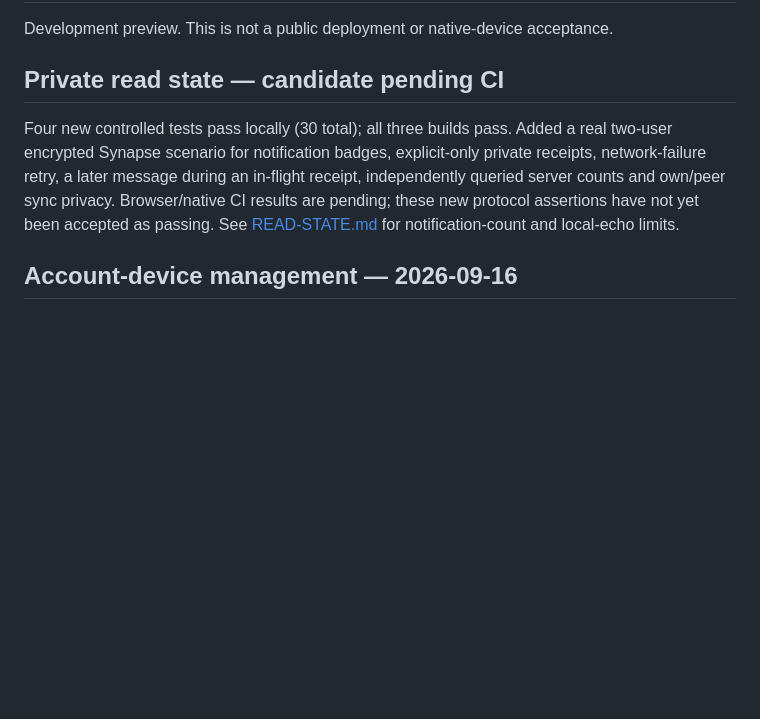
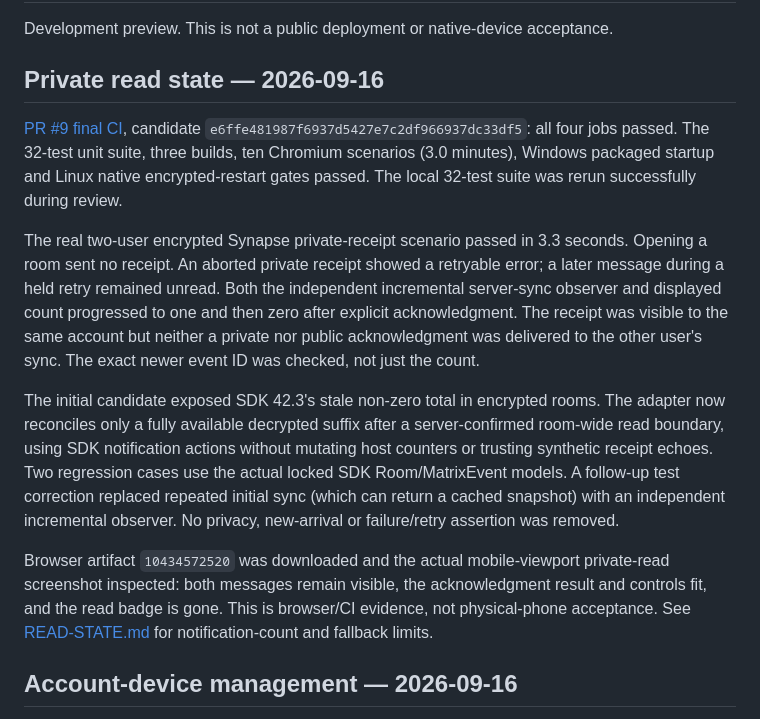
Before and after one commit to TolkmisLK/mutual_chat, a Markdown page: docs/VALIDATION.md, the part around the change. Drawn GitHub-style; blank space fills up the shorter version.

Commit message:
docs: record private receipt and encrypted unread acceptance

```diff
--- a/docs/VALIDATION.md
+++ b/docs/VALIDATION.md
@@ -2,9 +2,15 @@
 
 Development preview. This is not a public deployment or native-device acceptance.
 
-## Private read state — candidate pending CI
+## Private read state — 2026-09-16
 
-Four new controlled tests pass locally (30 total); all three builds pass. Added a real two-user encrypted Synapse scenario for notification badges, explicit-only private receipts, network-failure retry, a later message during an in-flight receipt, independently queried server counts and own/peer sync privacy. Browser/native CI results are pending; these new protocol assertions have not yet been accepted as passing. See [READ-STATE.md](READ-STATE.md) for notification-count and local-echo limits.
+[PR #9 final CI](https://github.com/TolkmisLK/mutual_chat/actions/runs/35067423712), candidate `e6ffe481987f6937d5427e7c2df966937dc33df5`: all four jobs passed. The 32-test unit suite, three builds, ten Chromium scenarios (3.0 minutes), Windows packaged startup and Linux native encrypted-restart gates passed. The local 32-test suite was rerun successfully during review.
+
+The real two-user encrypted Synapse private-receipt scenario passed in 3.3 seconds. Opening a room sent no receipt. An aborted private receipt showed a retryable error; a later message during a held retry remained unread. Both the independent incremental server-sync observer and displayed count progressed to one and then zero after explicit acknowledgment. The receipt was visible to the same account but neither a private nor public acknowledgment was delivered to the other user's sync. The exact newer event ID was checked, not just the count.
+
+The initial candidate exposed SDK 42.3's stale non-zero total in encrypted rooms. The adapter now reconciles only a fully available decrypted suffix after a server-confirmed room-wide read boundary, using SDK notification actions without mutating host counters or trusting synthetic receipt echoes. Two regression cases use the actual locked SDK Room/MatrixEvent models. A follow-up test correction replaced repeated initial sync (which can return a cached snapshot) with an independent incremental observer. No privacy, new-arrival or failure/retry assertion was removed.
+
+Browser artifact `10434572520` was downloaded and the actual mobile-viewport private-read screenshot inspected: both messages remain visible, the acknowledgment result and controls fit, and the read badge is gone. This is browser/CI evidence, not physical-phone acceptance. See [READ-STATE.md](READ-STATE.md) for notification-count and fallback limits.
 
 ## Account-device management — 2026-09-16
 
```
